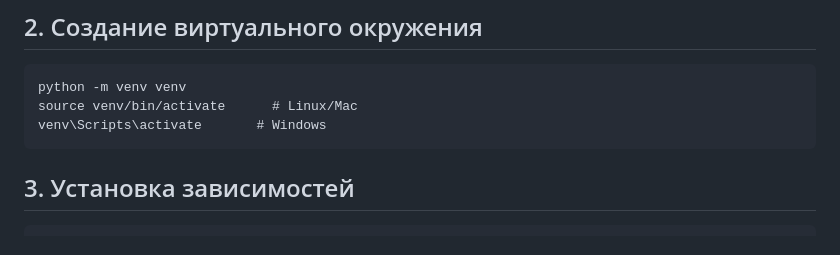
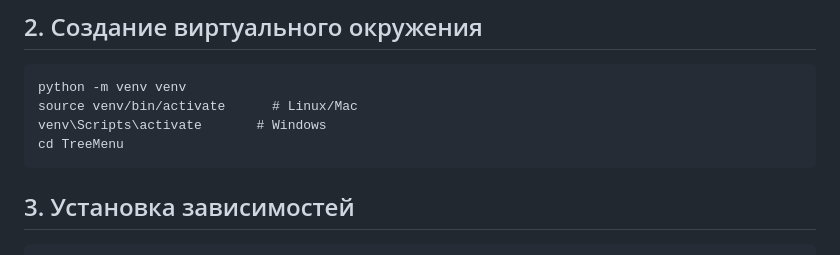
Before and after one commit to luvelyrosie/TreeMenu, a Markdown page: README.md, the part around the change. GitHub-like rendering.

Commit message:
Small fix for readme

````diff
--- a/README.md
+++ b/README.md
@@ -126,6 +126,7 @@ cd TreeMenu
 python -m venv venv
 source venv/bin/activate      # Linux/Mac
 venv\Scripts\activate       # Windows
+cd TreeMenu
 ```
 
 ## 3. Установка зависимостей
````
